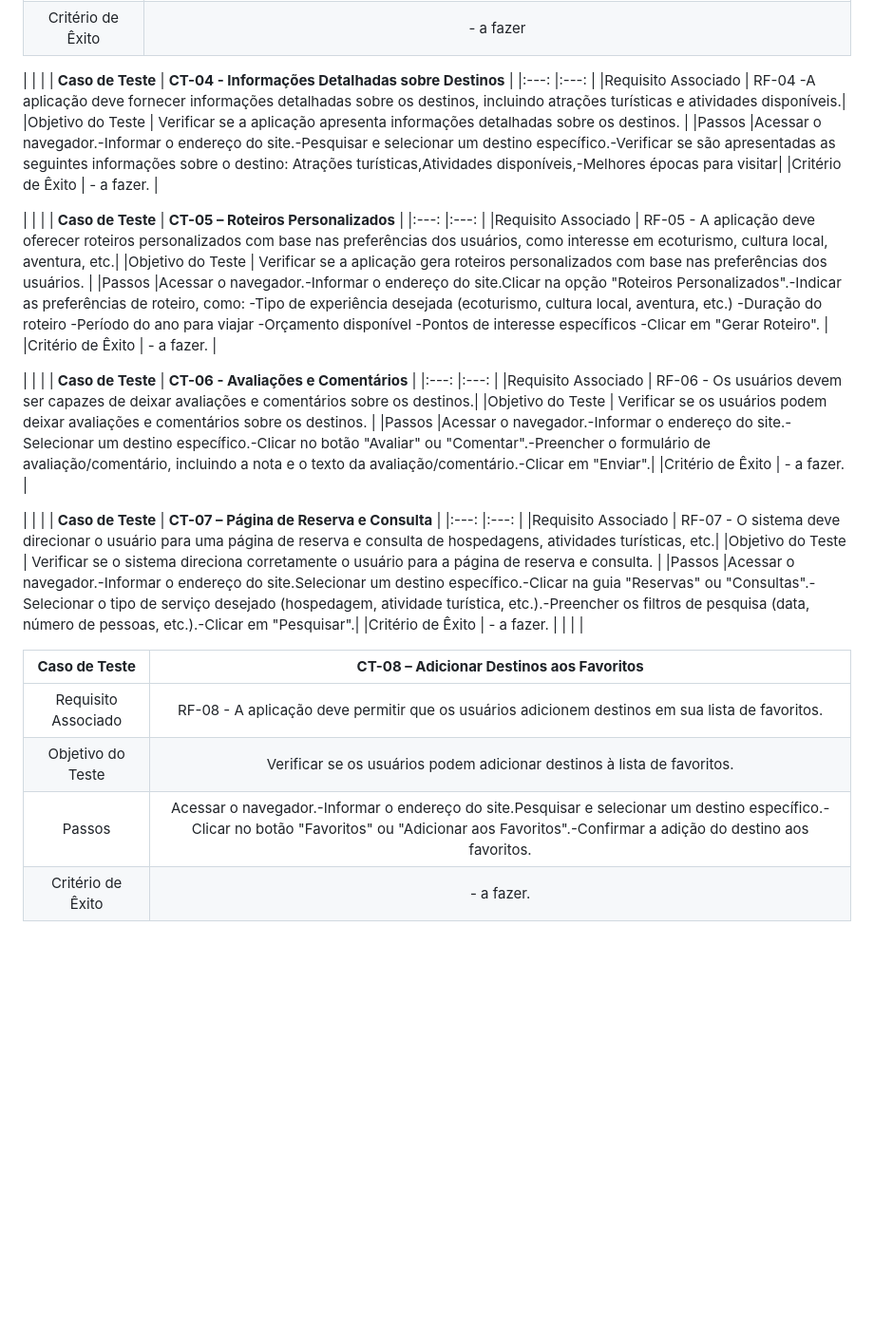
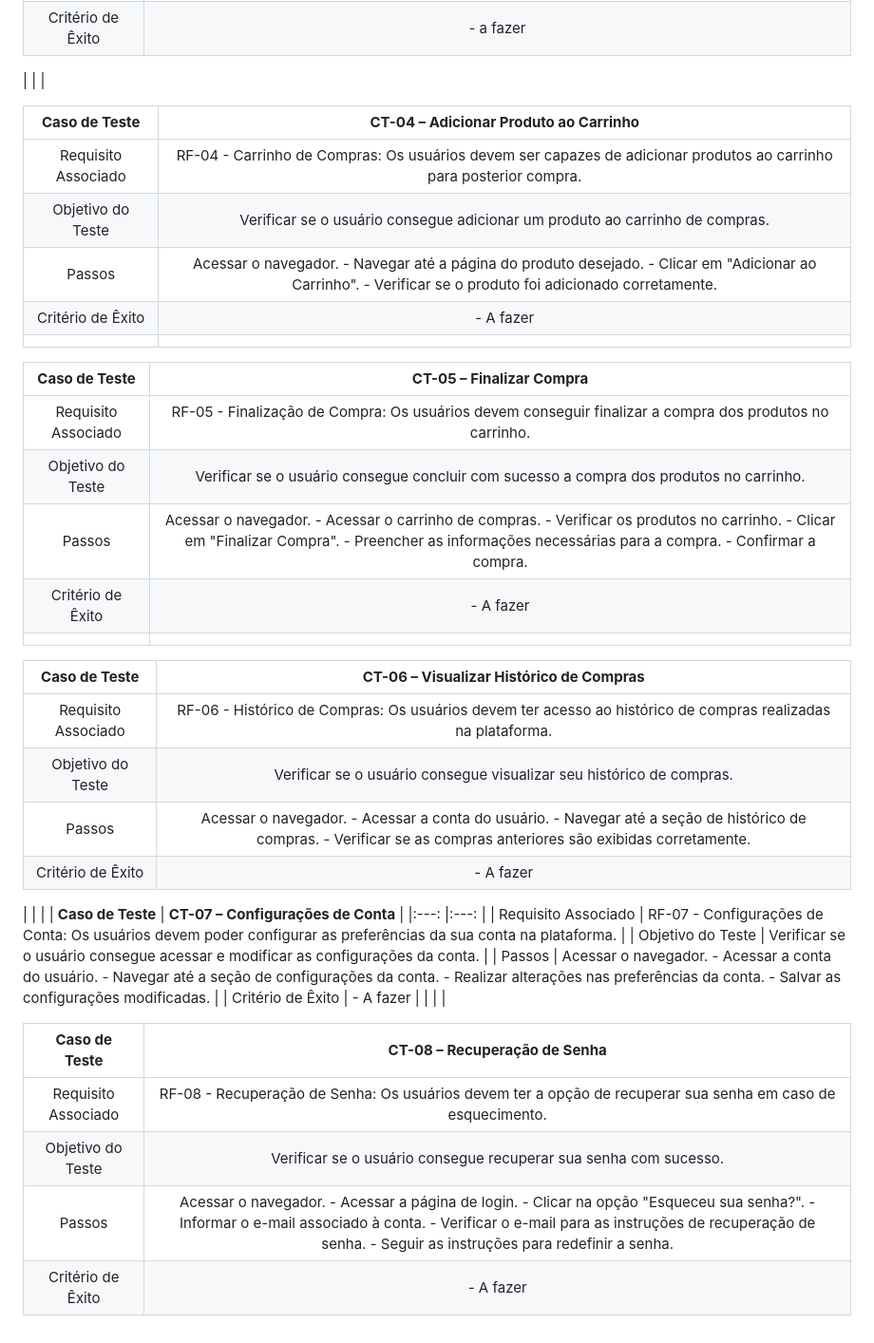
Before and after one commit to ICEI-PUC-Minas-PMV-ADS/pmv-ads-2024-1-e2-proj-int-t2-En-cantos_do_brasil, a Markdown page: docs/08-Plano de Testes de Software.md, the part around the change. Shown at 95% size. GitHub-like rendering; blank space fills up the shorter version.

```diff
--- a/docs/08-Plano de Testes de Software.md
+++ b/docs/08-Plano de Testes de Software.md
@@ -27,47 +27,42 @@
 | Critério de Êxito | - a fazer |
 
 |  	|  	|
-| **Caso de Teste** 	| **CT-04 - Informações Detalhadas sobre Destinos** 	|
+
+| **Caso de Teste** 	| **CT-04 – Adicionar Produto ao Carrinho** 	|
 |:---:	|:---:	|
-|Requisito Associado | RF-04 -A aplicação deve fornecer informações detalhadas sobre os destinos, incluindo atrações turísticas e atividades disponíveis.|
-|Objetivo do Teste |  Verificar se a aplicação apresenta informações detalhadas sobre os destinos. |
-|Passos |Acessar o navegador.-Informar o endereço do site.-Pesquisar e selecionar um destino específico.-Verificar se são apresentadas as seguintes informações sobre o destino: Atrações turísticas,Atividades disponíveis,-Melhores épocas para visitar|
-|Critério de Êxito | -  a fazer. |
+| Requisito Associado | RF-04 - Carrinho de Compras: Os usuários devem ser capazes de adicionar produtos ao carrinho para posterior compra. |
+| Objetivo do Teste | Verificar se o usuário consegue adicionar um produto ao carrinho de compras. |
+| Passos | Acessar o navegador. - Navegar até a página do produto desejado. - Clicar em "Adicionar ao Carrinho". - Verificar se o produto foi adicionado corretamente. |
+| Critério de Êxito | - A fazer |
+|  	|  	|
+
+| **Caso de Teste** 	| **CT-05 – Finalizar Compra** 	|
+|:---:	|:---:	|
+| Requisito Associado | RF-05 - Finalização de Compra: Os usuários devem conseguir finalizar a compra dos produtos no carrinho. |
+| Objetivo do Teste | Verificar se o usuário consegue concluir com sucesso a compra dos produtos no carrinho. |
+| Passos | Acessar o navegador. - Acessar o carrinho de compras. - Verificar os produtos no carrinho. - Clicar em "Finalizar Compra". - Preencher as informações necessárias para a compra. - Confirmar a compra. |
+| Critério de Êxito | - A fazer |
+|  	|  	|
+
+| **Caso de Teste** 	| **CT-06 – Visualizar Histórico de Compras** 	|
+|:---:	|:---:	|
+| Requisito Associado | RF-06 - Histórico de Compras: Os usuários devem ter acesso ao histórico de compras realizadas na plataforma. |
+| Objetivo do Teste | Verificar se o usuário consegue visualizar seu histórico de compras. |
+| Passos | Acessar o navegador. - Acessar a conta do usuário. - Navegar até a seção de histórico de compras. - Verificar se as compras anteriores são exibidas corretamente. |
+| Critério de Êxito | - A fazer |
 
 |  	|  	|
-| **Caso de Teste** 	| **CT-05 – Roteiros Personalizados** 	|
+| **Caso de Teste** 	| **CT-07 – Configurações de Conta** 	|
 |:---:	|:---:	|
-|Requisito Associado | RF-05 - A aplicação deve oferecer roteiros personalizados com base nas preferências dos usuários, como interesse em ecoturismo, cultura local, aventura, etc.|
-|Objetivo do Teste |  Verificar se a aplicação gera roteiros personalizados com base nas preferências dos usuários. |
-|Passos |Acessar o navegador.-Informar o endereço do site.Clicar na opção "Roteiros Personalizados".-Indicar as preferências de roteiro, como:
--Tipo de experiência desejada (ecoturismo, cultura local, aventura, etc.)
--Duração do roteiro
--Período do ano para viajar
--Orçamento disponível
--Pontos de interesse específicos
--Clicar em "Gerar Roteiro". |
-|Critério de Êxito | -  a fazer. |
-
-|  	|  	|
-| **Caso de Teste** 	| **CT-06 - Avaliações e Comentários** 	|
-|:---:	|:---:	|
-|Requisito Associado | RF-06 - Os usuários devem ser capazes de deixar avaliações e comentários sobre os destinos.|
-|Objetivo do Teste |   Verificar se os usuários podem deixar avaliações e comentários sobre os destinos. |
-|Passos |Acessar o navegador.-Informar o endereço do site.-Selecionar um destino específico.-Clicar no botão "Avaliar" ou "Comentar".-Preencher o formulário de avaliação/comentário, incluindo a nota e o texto da avaliação/comentário.-Clicar em "Enviar".|
-|Critério de Êxito | -  a fazer. |
-
-|  	|  	|
-| **Caso de Teste** 	| **CT-07 – Página de Reserva e Consulta** 	|
-|:---:	|:---:	|
-|Requisito Associado |  RF-07 - O sistema deve direcionar o usuário para uma página de reserva e consulta de hospedagens, atividades turísticas, etc.|
-|Objetivo do Teste |  Verificar se o sistema direciona corretamente o usuário para a página de reserva e consulta. |
-|Passos |Acessar o navegador.-Informar o endereço do site.Selecionar um destino específico.-Clicar na guia "Reservas" ou "Consultas".-Selecionar o tipo de serviço desejado (hospedagem, atividade turística, etc.).-Preencher os filtros de pesquisa (data, número de pessoas, etc.).-Clicar em "Pesquisar".|
-|Critério de Êxito | -  a fazer. |
+| Requisito Associado | RF-07 - Configurações de Conta: Os usuários devem poder configurar as preferências da sua conta na plataforma. |
+| Objetivo do Teste | Verificar se o usuário consegue acessar e modificar as configurações da conta. |
+| Passos | Acessar o navegador. - Acessar a conta do usuário. - Navegar até a seção de configurações da conta. - Realizar alterações nas preferências da conta. - Salvar as configurações modificadas. |
+| Critério de Êxito | - A fazer |
 |  	|  	|
 
-| **Caso de Teste** 	| **CT-08 – Adicionar Destinos aos Favoritos** 	|
+| **Caso de Teste** 	| **CT-08 – Recuperação de Senha** 	|
 |:---:	|:---:	|
-|Requisito Associado |  RF-08 - A aplicação deve permitir que os usuários adicionem destinos em sua lista de favoritos.|
-|Objetivo do Teste |  Verificar se os usuários podem adicionar destinos à lista de favoritos. |
-|Passos |Acessar o navegador.-Informar o endereço do site.Pesquisar e selecionar um destino específico.-Clicar no botão "Favoritos" ou "Adicionar aos Favoritos".-Confirmar a adição do destino aos favoritos.|
-|Critério de Êxito | -  a fazer. |
+| Requisito Associado | RF-08 - Recuperação de Senha: Os usuários devem ter a opção de recuperar sua senha em caso de esquecimento. |
+| Objetivo do Teste | Verificar se o usuário consegue recuperar sua senha com sucesso. |
+| Passos | Acessar o navegador. - Acessar a página de login. - Clicar na opção "Esqueceu sua senha?". - Informar o e-mail associado à conta. - Verificar o e-mail para as instruções de recuperação de senha. - Seguir as instruções para redefinir a senha. |
+| Critério de Êxito | - A fazer |
```
